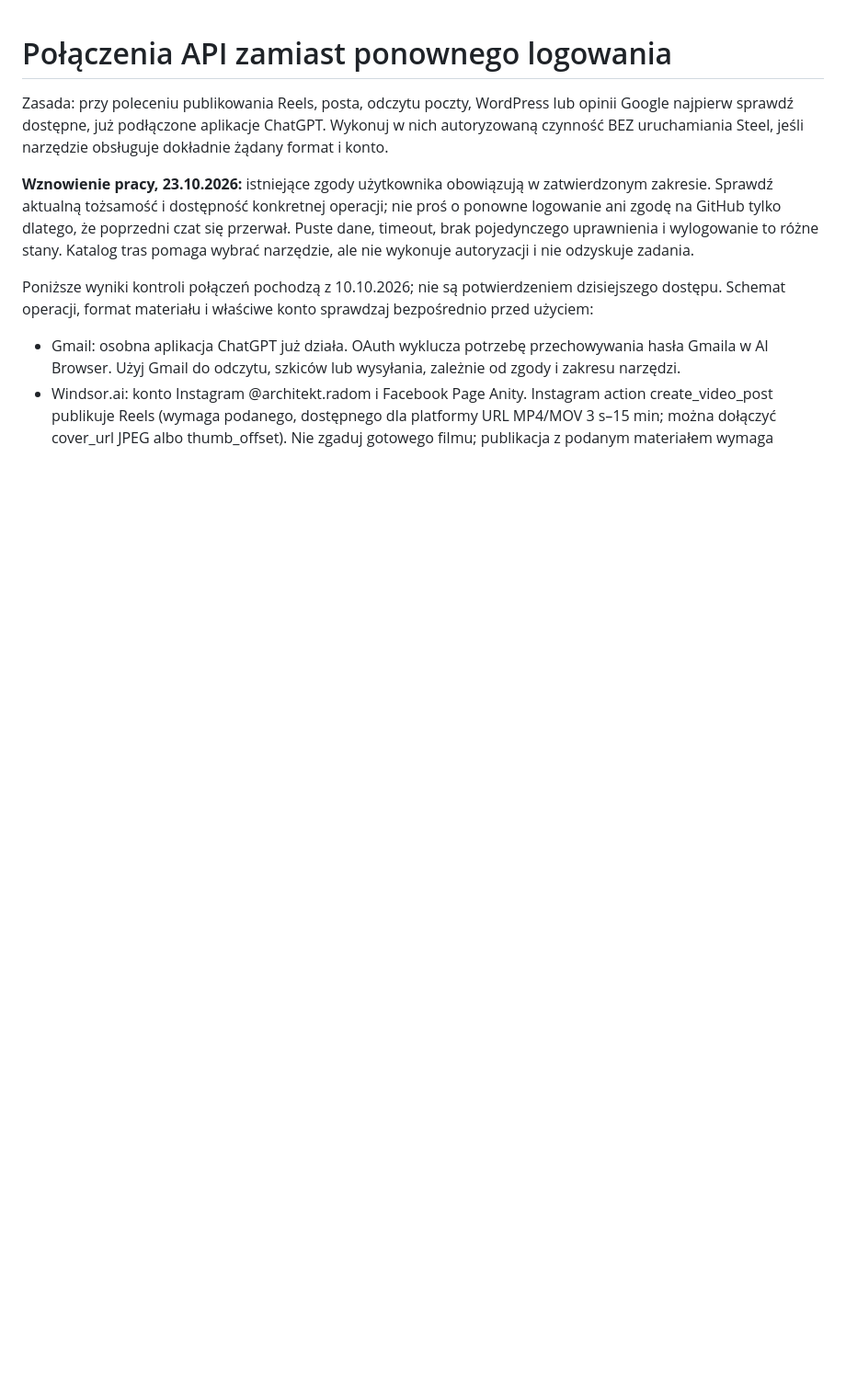
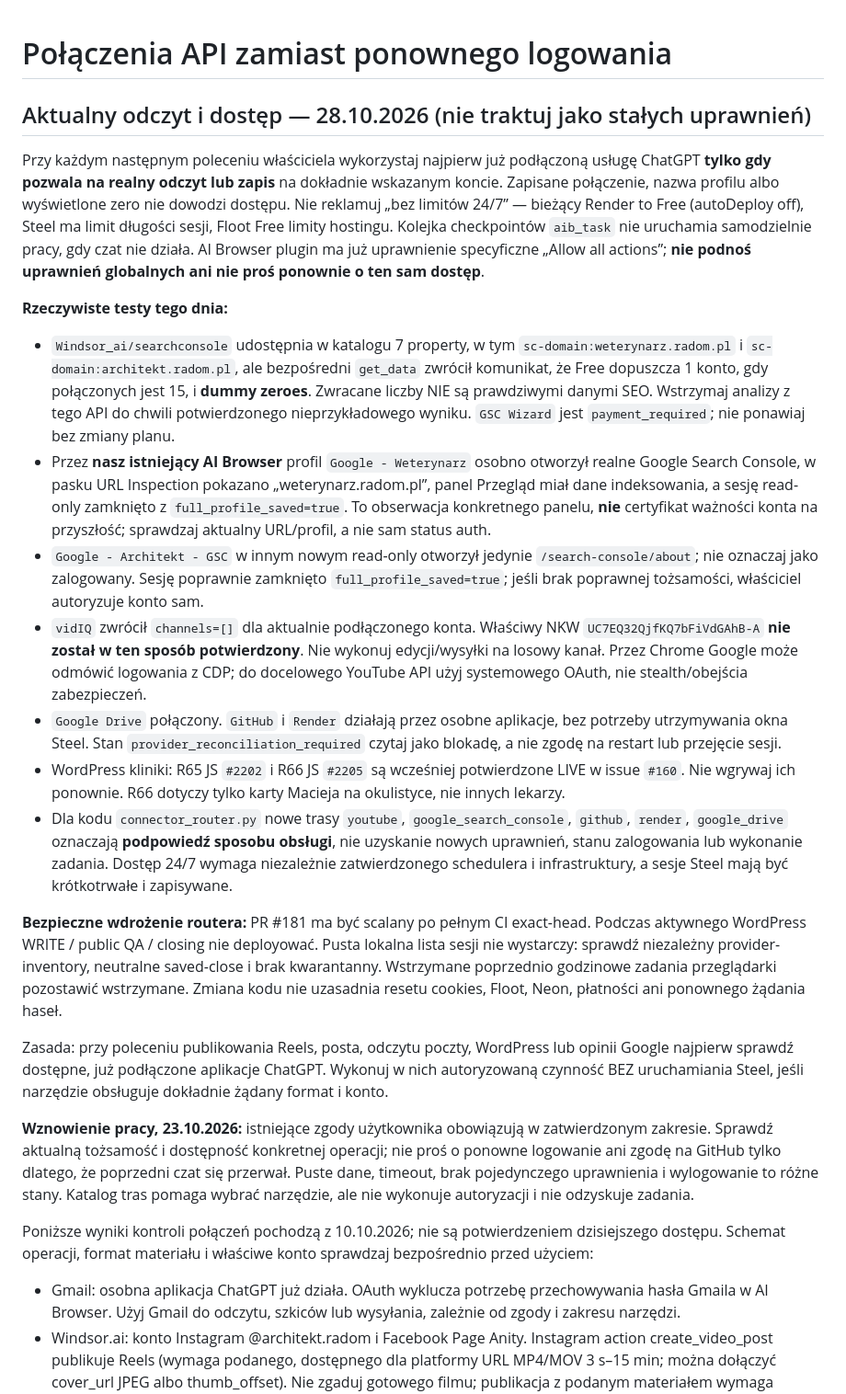
Before and after one commit to napieraj2018-arch/Watcher-15, a Markdown page: docs/CONNECTED_SERVICES.md, the part around the change. Shown at 92% size. GitHub-like rendering; blank space fills up the shorter version.

Commit message:
Record real connector quota, verified vet GSC browser fallback and 24/7 limits for future Works

```diff
--- a/docs/CONNECTED_SERVICES.md
+++ b/docs/CONNECTED_SERVICES.md
@@ -1,4 +1,63 @@
 # Połączenia API zamiast ponownego logowania
+
+## Aktualny odczyt i dostęp — 28.10.2026 (nie traktuj jako stałych uprawnień)
+
+Przy każdym następnym poleceniu właściciela wykorzystaj najpierw już
+podłączoną usługę ChatGPT **tylko gdy pozwala na realny odczyt lub zapis**
+na dokładnie wskazanym koncie. Zapisane połączenie, nazwa profilu albo
+wyświetlone zero nie dowodzi dostępu. Nie reklamuj „bez limitów 24/7”
+— bieżący Render to Free (autoDeploy off), Steel ma limit długości sesji,
+Floot Free limity hostingu. Kolejka checkpointów `aib_task` nie uruchamia
+samodzielnie pracy, gdy czat nie działa. AI Browser plugin ma już
+uprawnienie specyficzne „Allow all actions”; **nie podnoś uprawnień
+globalnych ani nie proś ponownie o ten sam dostęp**.
+
+**Rzeczywiste testy tego dnia:**
+
+- `Windsor_ai/searchconsole` udostępnia w katalogu 7 property, w tym
+  `sc-domain:weterynarz.radom.pl` i `sc-domain:architekt.radom.pl`,
+  ale bezpośredni `get_data` zwrócił komunikat, że Free dopuszcza
+  1 konto, gdy połączonych jest 15, i **dummy zeroes**. Zwracane liczby
+  NIE są prawdziwymi danymi SEO. Wstrzymaj analizy z tego API do chwili
+  potwierdzonego nieprzykładowego wyniku. `GSC Wizard` jest
+  `payment_required`; nie ponawiaj bez zmiany planu.
+- Przez **nasz istniejący AI Browser** profil `Google - Weterynarz`
+  osobno otworzył realne Google Search Console, w pasku URL Inspection
+  pokazano „weterynarz.radom.pl”, panel Przegląd miał dane indeksowania,
+  a sesję read-only zamknięto z `full_profile_saved=true`. To
+  obserwacja konkretnego panelu, **nie** certyfikat ważności konta
+  na przyszłość; sprawdzaj aktualny URL/profil, a nie sam status auth.
+- `Google - Architekt - GSC` w innym nowym read-only otworzył jedynie
+  `/search-console/about`; nie oznaczaj jako zalogowany. Sesję
+  poprawnie zamknięto `full_profile_saved=true`; jeśli brak
+  poprawnej tożsamości, właściciel autoryzuje konto sam.
+- `vidIQ` zwrócił `channels=[]` dla aktualnie podłączonego konta.
+  Właściwy NKW `UC7EQ32QjfKQ7bFiVdGAhB-A` **nie został w ten
+  sposób potwierdzony**. Nie wykonuj edycji/wysyłki na losowy kanał.
+  Przez Chrome Google może odmówić logowania z CDP; do docelowego
+  YouTube API użyj systemowego OAuth, nie stealth/obejścia zabezpieczeń.
+- `Google Drive` połączony. `GitHub` i `Render` działają przez
+  osobne aplikacje, bez potrzeby utrzymywania okna Steel. Stan
+  `provider_reconciliation_required` czytaj jako blokadę, a nie zgodę
+  na restart lub przejęcie sesji.
+- WordPress kliniki: R65 JS `#2202` i R66 JS `#2205` są wcześniej
+  potwierdzone LIVE w issue `#160`. Nie wgrywaj ich ponownie.
+  R66 dotyczy tylko karty Macieja na okulistyce, nie innych lekarzy.
+- Dla kodu `connector_router.py` nowe trasy `youtube`,
+  `google_search_console`, `github`, `render`, `google_drive`
+  oznaczają **podpowiedź sposobu obsługi**, nie uzyskanie nowych
+  uprawnień, stanu zalogowania lub wykonanie zadania.
+  Dostęp 24/7 wymaga niezależnie zatwierdzonego schedulera i
+  infrastruktury, a sesje Steel mają być krótkotrwałe i zapisywane.
+
+**Bezpieczne wdrożenie routera:** PR #181 ma być scalany po pełnym
+CI exact-head. Podczas aktywnego WordPress WRITE / public QA / closing
+nie deployować. Pusta lokalna lista sesji nie wystarczy: sprawdź
+niezależny provider-inventory, neutralne saved-close i brak kwarantanny.
+Wstrzymane poprzednio godzinowe zadania przeglądarki pozostawić
+wstrzymane. Zmiana kodu nie uzasadnia resetu cookies, Floot, Neon,
+płatności ani ponownego żądania haseł.
+
 
 Zasada: przy poleceniu publikowania Reels, posta, odczytu poczty,
 WordPress lub opinii Google najpierw sprawdź dostępne, już podłączone
```
